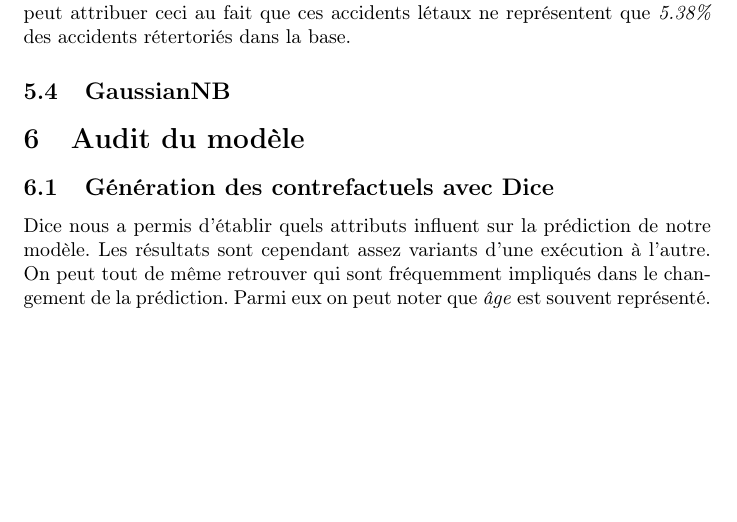
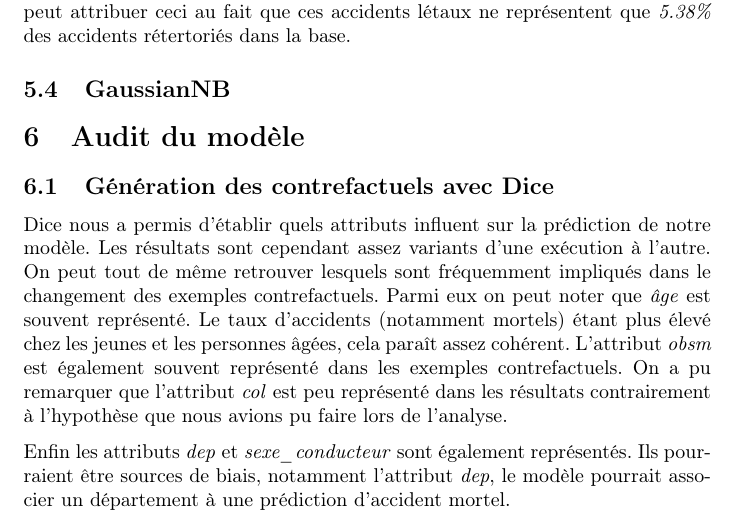
Before and after one commit to erwanlem/fairness, a LaTeX document (rapport/rapport.tex): part of page 11 of 11, cut so that both start at the same text, the shorter picture padded with empty space. Compiled offline with pdfLaTeX.

Commit message:
Update rapport with Dice section

```diff
--- a/rapport/rapport.tex
+++ b/rapport/rapport.tex
@@ -290,9 +290,16 @@
 
     \subsection{Génération des contrefactuels avec Dice}
     Dice nous a permis d'établir quels attributs influent sur la prédiction de notre modèle. Les résultats sont
-    cependant assez variants d'une exécution à l'autre. On peut tout de même retrouver qui sont fréquemment impliqués
-    dans le changement de la prédiction.
-    Parmi eux on peut noter que \textit{âge} est souvent représenté.
+    cependant assez variants d'une exécution à l'autre. On peut tout de même retrouver lesquels sont fréquemment impliqués
+    dans le changement des exemples contrefactuels.
+    Parmi eux on peut noter que \textit{âge} est souvent représenté. Le taux d'accidents (notamment mortels) étant plus
+    élevé chez les jeunes et les personnes âgées, cela paraît assez cohérent. L'attribut \textit{obsm} est également
+    souvent représenté dans les exemples contrefactuels.
+    On a pu remarquer que l'attribut \textit{col} est peu représenté dans les résultats contrairement à l'hypothèse que
+    nous avions pu faire lors de l'analyse.
+
+    Enfin les attributs \textit{dep} et \textit{sexe\_conducteur} sont également représentés. Ils pourraient être sources de biais, notamment
+    l'attribut \textit{dep}, le modèle pourrait associer un département à une prédiction d'accident mortel.
 
 
 
```
Also changed, not shown: rapport/rapport.pdf, rapport/rapport.tex (18 more changed lines), 6 other files.
